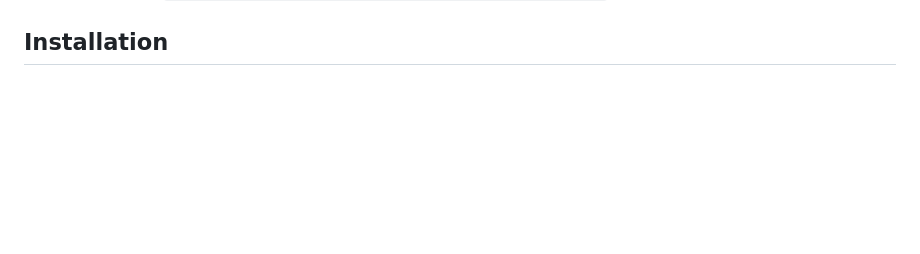
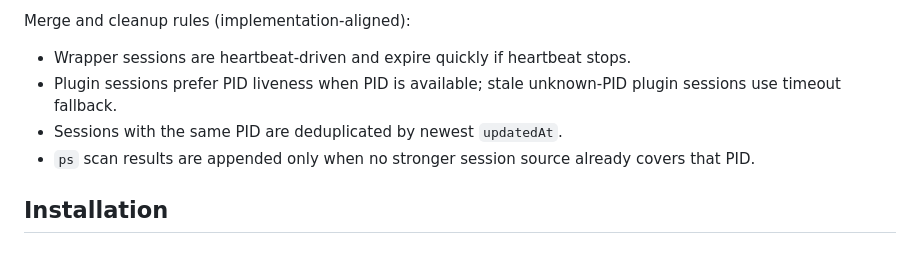
Before and after one commit to yelog/vibebar, a Markdown page: README.md, the part around one of its changes. Rendered like a GitHub page; blank space fills up the shorter version.

```diff
--- a/README.md
+++ b/README.md
@@ -49,3 +86,9 @@ Runtime data paths:
+Merge and cleanup rules (implementation-aligned):
+
+- Wrapper sessions are heartbeat-driven and expire quickly if heartbeat stops.
+- Plugin sessions prefer PID liveness when PID is available; stale unknown-PID plugin sessions use timeout fallback.
+- Sessions with the same PID are deduplicated by newest `updatedAt`.
+- `ps` scan results are appended only when no stronger session source already covers that PID.
 
 ## Installation
 
```
Also changed, not shown: other parts of README.md (+37 -0 lines).
